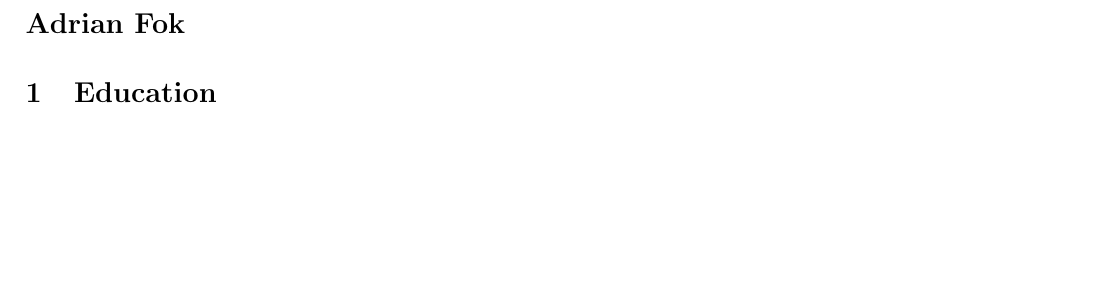
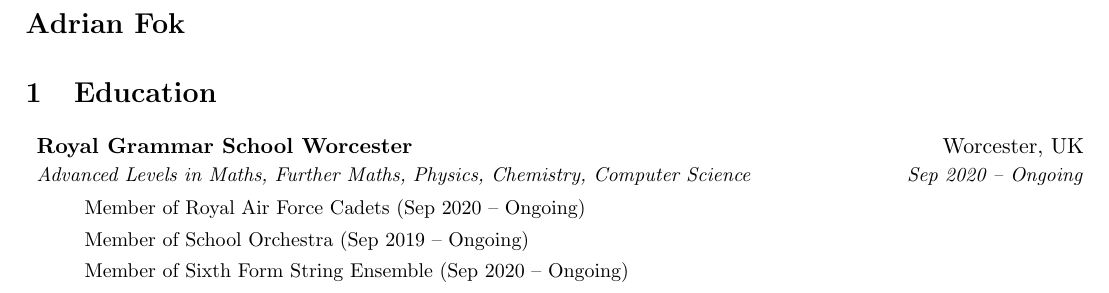
Before and after one commit to adrnfk/adrnfk.github.io, a LaTeX CV (Personal CV.tex): part of the page, cut so that both start at the same text, the shorter picture padded with empty space. Compiled offline with pdfLaTeX.

Commit message:
Update Personal CV.tex

```diff
--- a/Personal CV.tex
+++ b/Personal CV.tex
@@ -32,11 +35,47 @@
 \raggedright
 \setlength{\tabcolsep}{0in}
 
+%---------------------------------------------------
+
 % Sections formatting
 \titleformat{\section}{
   \vspace{-4pt}\scshape\raggedright\large
 }{}{0em}{}[\color{black}\titlerule \vspace{-5pt}
 
+%---------------------------------------------------
+
+% Custom commands
+\newcommand{\resumeItem}[2]{
+  \item\small{
+    \textbf{#1}{: #2 \vspace{-2pt}}
+  }
+}
+
+\newcommand{\resumeItemSmall}[2]{
+
+  \item\small{
+    {\indent #1 (#2)}
+  }
+}
+
+\newcommand{\resumeSubheading}[4]{
+  \vspace{-1pt}\item
+    \begin{tabular*}{0.97\textwidth}{l@{\extracolsep{\fill}}r}
+      \textbf{#1} & #2 \\
+      \textit{\small#3} & \textit{\small #4} \\
+    \end{tabular*}\vspace{-5pt}
+}
+
+\newcommand{\resumeSubItem}[2]{\resumeItem{#1}{#2}\vspace{-4pt}}
+
+\renewcommand{\labelitemii}{$\circ$}
+
+\newcommand{\resumeSubHeadingListStart}{\begin{itemize}[leftmargin=*,label={}]}
+\newcommand{\resumeSubHeadingListEnd}{\end{itemize}}
+\newcommand{\resumeItemListStart}{\begin{itemize}[label={}]}
+\newcommand{\resumeItemListEnd}{\end{itemize}\vspace{-5pt}}
+
+%---------------------------------------------------
 
 % CV STARTS HERE
 
@@ -49,7 +88,16 @@
 %---EDUCATION---
 
 \section{Education}
-
+  \resumeSubHeadingListStart
+    \resumeSubheading
+      {Royal Grammar School Worcester}{Worcester, UK}
+      {Advanced Levels in Maths, Further Maths, Physics, Chemistry, Computer Science}{Sep 2020 -- Ongoing}
+	  \resumeItemListStart
+        \resumeItemSmall{Member of Royal Air Force Cadets}{Sep 2020 -- Ongoing}
+        \resumeItemSmall{Member of School Orchestra}{Sep 2019 -- Ongoing}
+		\resumeItemSmall{Member of Sixth Form String Ensemble}{Sep 2020 -- Ongoing}
+      \resumeItemListEnd
+  \resumeSubHeadingListEnd
 
 %---
 \end{document}
```
Also changed, not shown: Personal CV.tex (3 more changed lines).
